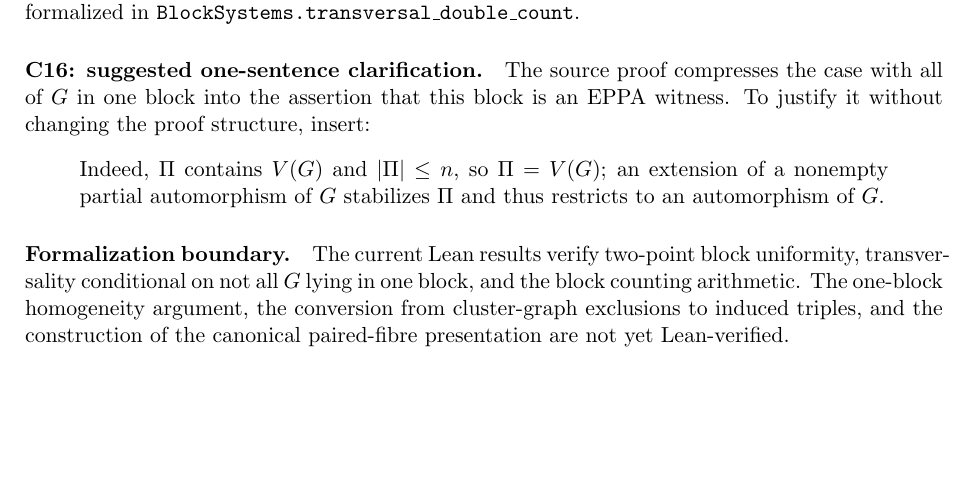
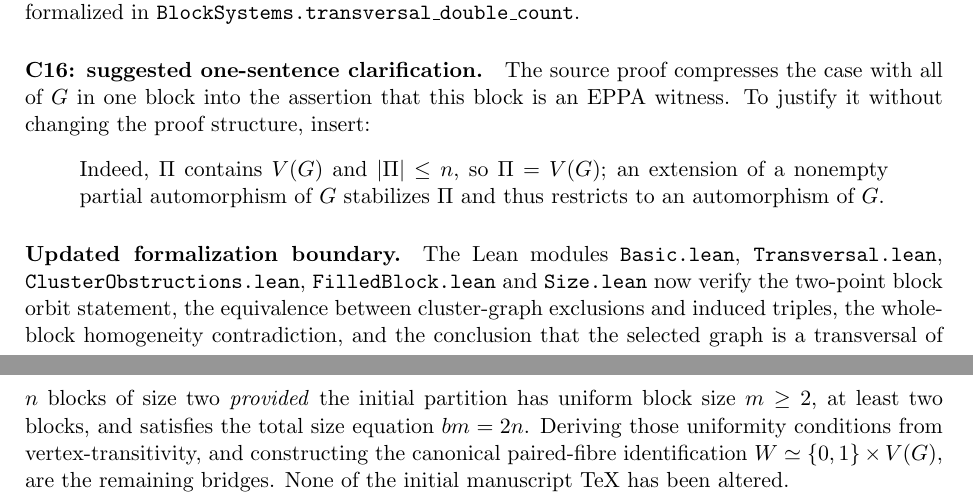
Before and after one commit to janhubicka/EPPA-III, a LaTeX document (validation/claim34-block-system.tex): part of the page before the commit and two parts of pages 1 and 2 of 2 after it, the two joined at a grey line, cut so that both start at the same text, the shorter picture padded with empty space. Compiled offline with pdfLaTeX.

Commit message:
Update Claim 3.4 note to distinguish Lean-verified counting from uniform-partition dependency

```diff
--- a/validation/claim34-block-system.tex
+++ b/validation/claim34-block-system.tex
@@ -57,13 +57,25 @@ an extension of a nonempty partial automorphism
 of \(G\) stabilizes \(\Pi\) and thus restricts
 to an automorphism of \(G\).
 \end{quote}
-\paragraph{Formalization boundary.}
-The current Lean results verify two-point block
-uniformity, transversality conditional on not
-all \(G\) lying in one block, and the block
-counting arithmetic. The one-block homogeneity
-argument, the conversion from cluster-graph
-exclusions to induced triples, and the
-construction of the canonical paired-fibre
-presentation are not yet Lean-verified.
+\paragraph{Updated formalization boundary.}
+The Lean modules \texttt{Basic.lean},
+\texttt{Transversal.lean},
+\texttt{ClusterObstructions.lean},
+\texttt{FilledBlock.lean} and
+\texttt{Size.lean} now verify the two-point
+block orbit statement, the equivalence between
+cluster-graph exclusions and induced triples,
+the whole-block homogeneity contradiction,
+and the conclusion that the selected graph
+is a transversal of \(n\) blocks of size two
+\emph{provided} the initial partition has
+uniform block size \(m\ge2\), at least two
+blocks, and satisfies the total size equation
+\(bm=2n\).
+Deriving those uniformity conditions from
+vertex-transitivity, and constructing the
+canonical paired-fibre identification
+\(W\simeq\{0,1\}\times V(G)\), are the
+remaining bridges. None of the initial manuscript
+TeX has been altered.
 \end{document}
```
